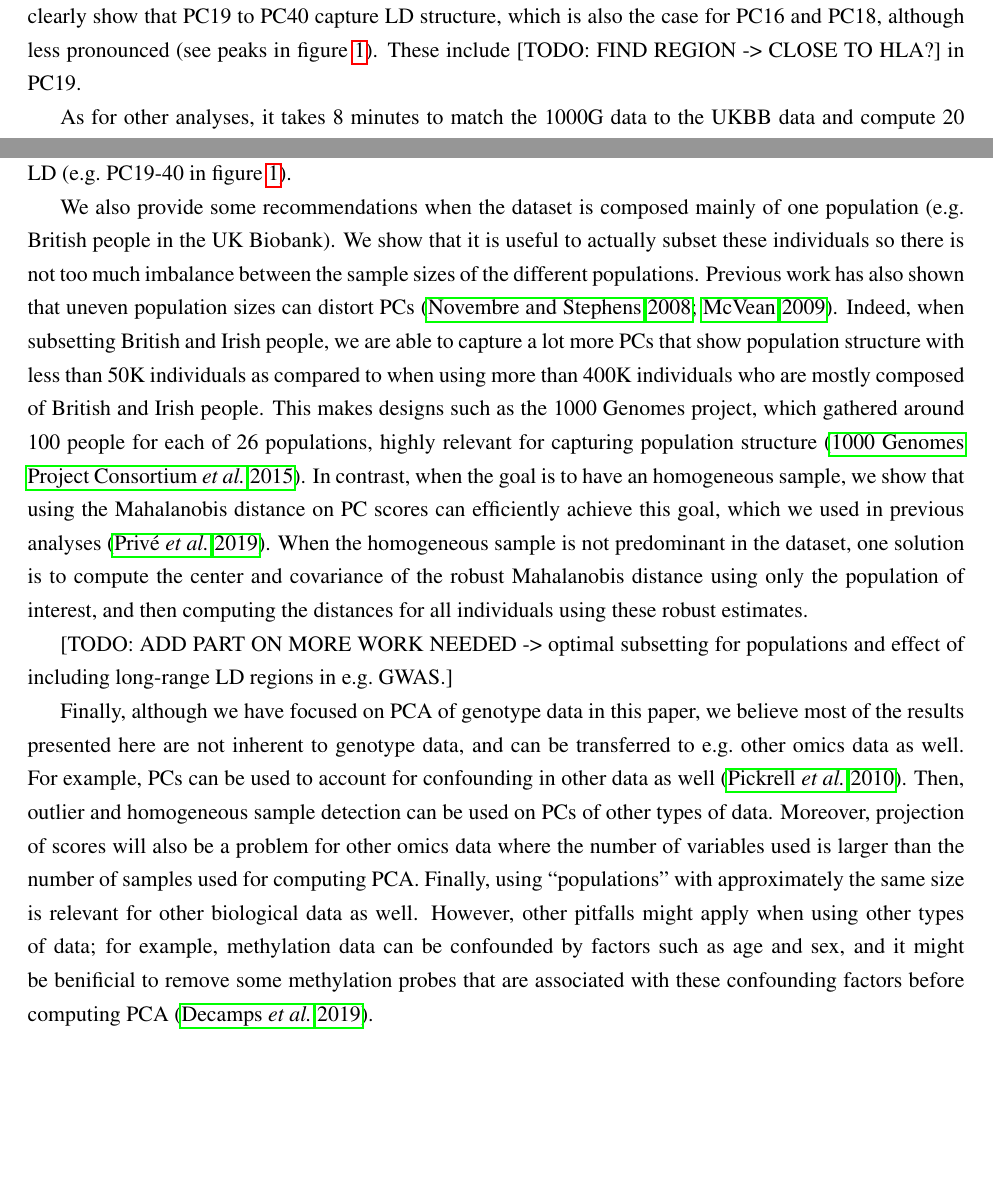
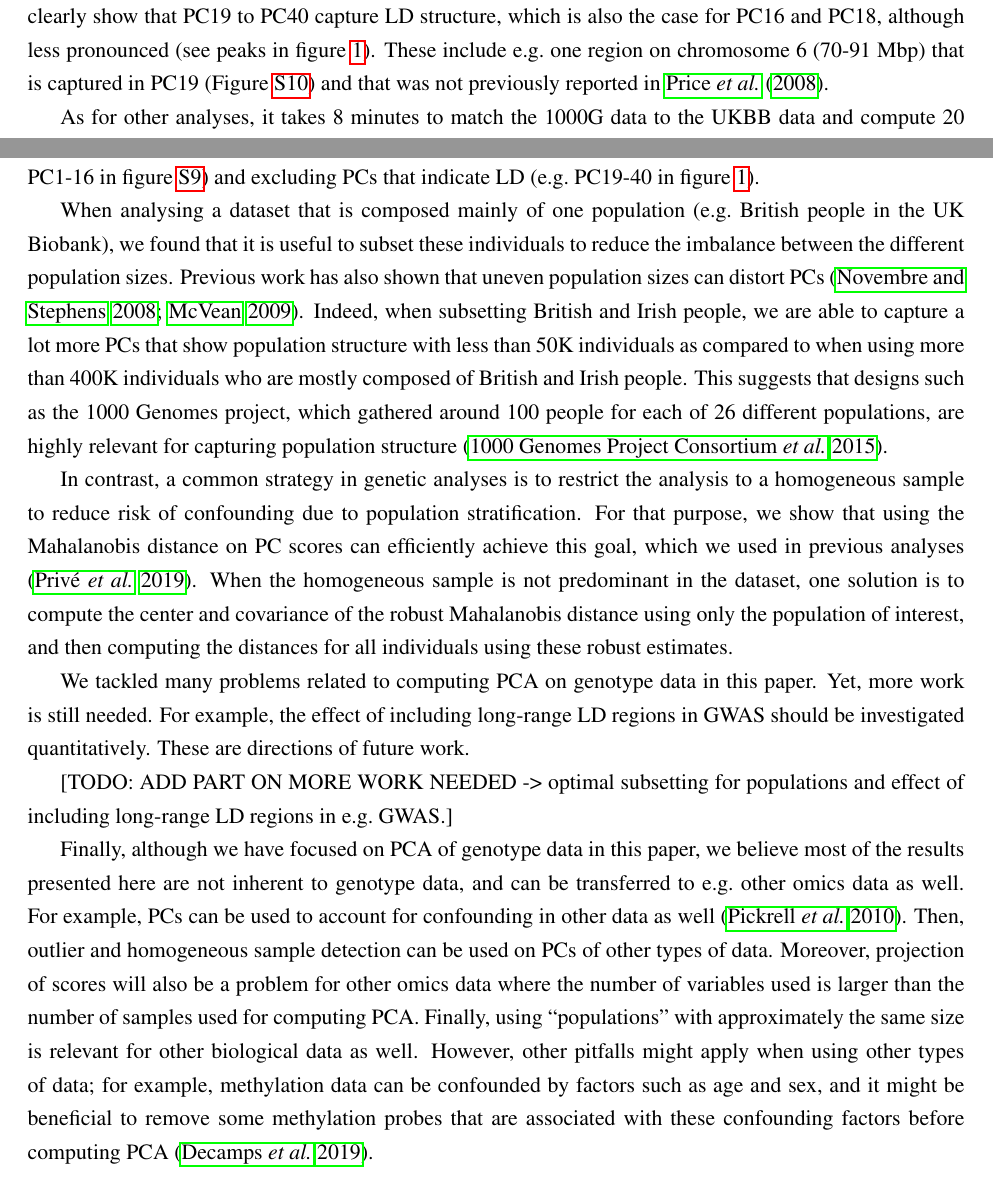
Before and after one commit to privefl/paper4-bedpca, a LaTeX document (paper-bedpca.tex): two parts of pages 7 and 14 of 34, joined at a grey line, cut so that both start at the same text, the shorter picture padded with empty space. Compiled offline with pdfLaTeX.

Commit message:
merge some suggestions

```diff
--- a/paper-bedpca.tex
+++ b/paper-bedpca.tex
@@ -229,7 +229,8 @@ When performing the automatic procedure for LD detection, it takes 5 hours to pe
 
 When applying our automatic procedure to remove long-range LD regions, it does not converge after 5 iterations for the UK Biobank, meaning that it keeps detecting long-range LD regions at each iteration (represented by peaks in PC loadings).
 Therefore, we are able to capture only 16 PCs that show stratification that is not LD structure (Figures \ref{fig:UKBB-screeplot}, \ref{fig:UKBB-scores} and \ref{fig:UKBB-loadings}).
-Similarly, PC loadings reported by the UK Biobank clearly show that PC19 to PC40 capture LD structure, which is also the case for PC16 and PC18, although less pronounced (see peaks in figure \ref{fig:UKBB-loadings40}). These include [TODO: FIND REGION -> CLOSE TO HLA?] in PC19.
+Similarly, PC loadings reported by the UK Biobank clearly show that PC19 to PC40 capture LD structure, which is also the case for PC16 and PC18, although less pronounced (see peaks in figure \ref{fig:UKBB-loadings40}).
+These include e.g.\ one region on chromosome 6 (70-91 Mbp) that is captured in PC19 (Figure \ref{fig:UKBB-loadings}) and that was not previously reported in \cite{price2008long}.
 
 \begin{figure}[!htpb]
 \centerline{\includegraphics[width=0.9\textwidth]{UKBB-loadings1-40.pdf}}
@@ -369,17 +371,24 @@ This is a similar problem as including related individuals or even whole familie
 One should also look at PC scores to identify which PCs capture population structure.
 As in many applications, we believe there should be a compromise between signal and noise. Therefore, we recommend using only PCs that show structure (e.g.\ PC1-16 in figure \ref{fig:UKBB-scores}) and excluding PCs that indicate LD (e.g.\ PC19-40 in figure \ref{fig:UKBB-loadings40}).
 
-We also provide some recommendations when the dataset is composed mainly of one population (e.g.\ British people in the UK Biobank).
-We show that it is useful to actually subset these individuals so there is not too much imbalance between the sample sizes of the different populations. Previous work has also shown that uneven population sizes can distort PCs \cite[]{novembre2008interpreting,mcvean2009genealogical}.
+When analysing a dataset that is composed mainly of one population (e.g.\ British people in the UK Biobank), we found that it is useful to subset these individuals to reduce the imbalance between the different population sizes.
+Previous work has also shown that uneven population sizes can distort PCs \cite[]{novembre2008interpreting,mcvean2009genealogical}.
 Indeed, when subsetting British and Irish people, we are able to capture a lot more PCs that show population structure with less than 50K individuals as compared to when using more than 400K individuals who are mostly composed of British and Irish people.
-This makes designs such as the 1000 Genomes project, which gathered around 100 people for each of 26 populations, highly relevant for capturing population structure \cite[]{10002015global}.
-In contrast, when the goal is to have an homogeneous sample, we show that using the Mahalanobis distance on PC scores can efficiently achieve this goal, which we used in previous analyses \cite[]{prive2019efficient}.
+This suggests that designs such as the 1000 Genomes project, which gathered around 100 people for each of 26 different populations, are highly relevant for capturing population structure \cite[]{10002015global}.
+
+In contrast, a common strategy in genetic analyses is to restrict the analysis to a homogeneous sample to reduce risk of confounding due to population stratification.
+For that purpose, we show that using the Mahalanobis distance on PC scores can efficiently achieve this goal, which we used in previous analyses \cite[]{prive2019efficient}.
 When the homogeneous sample is not predominant in the dataset, one solution is to compute the center and covariance of the robust Mahalanobis distance using only the population of interest, and then computing the distances for all individuals using these robust estimates.
+
+We tackled many problems related to computing PCA on genotype data in this paper.
+Yet, more work is still needed.
+For example, the effect of including long-range LD regions in GWAS should be investigated quantitatively.
+These are directions of future work.
 
 [TODO: ADD PART ON MORE WORK NEEDED -> optimal subsetting for populations and effect of including long-range LD regions in e.g.\ GWAS.]
 
 Finally, although we have focused on PCA of genotype data in this paper, we believe most of the results presented here are not inherent to genotype data, and can be transferred to e.g.\ other omics data as well. For example, PCs can be used to account for confounding in other data as well \cite[]{pickrell2010understanding}. Then, outlier and homogeneous sample detection can be used on PCs of other types of data. Moreover, projection of scores will also be a problem for other omics data where the number of variables used is larger than the number of samples used for computing PCA. Finally, using ``populations'' with approximately the same size is relevant for other biological data as well.
-However, other pitfalls might apply when using other types of data; for example, methylation data can be confounded by factors such as age and sex, and it might be benificial to remove some methylation probes that are associated with these confounding factors before computing PCA \cite[]{decamps2019guidelines}.
+However, other pitfalls might apply when using other types of data; for example, methylation data can be confounded by factors such as age and sex, and it might be beneficial to remove some methylation probes that are associated with these confounding factors before computing PCA \cite[]{decamps2019guidelines}.
 
 %%%%%%%%%%%%%%%%%%%%%%%%%%%%%%%%%%%%%%%%%%%%%%%%%%%%%%%%%%%%%%%%%%%%%%%%%%%%%%%%
 
```
Also changed, not shown: paper-bedpca.tex (21 more changed lines).
